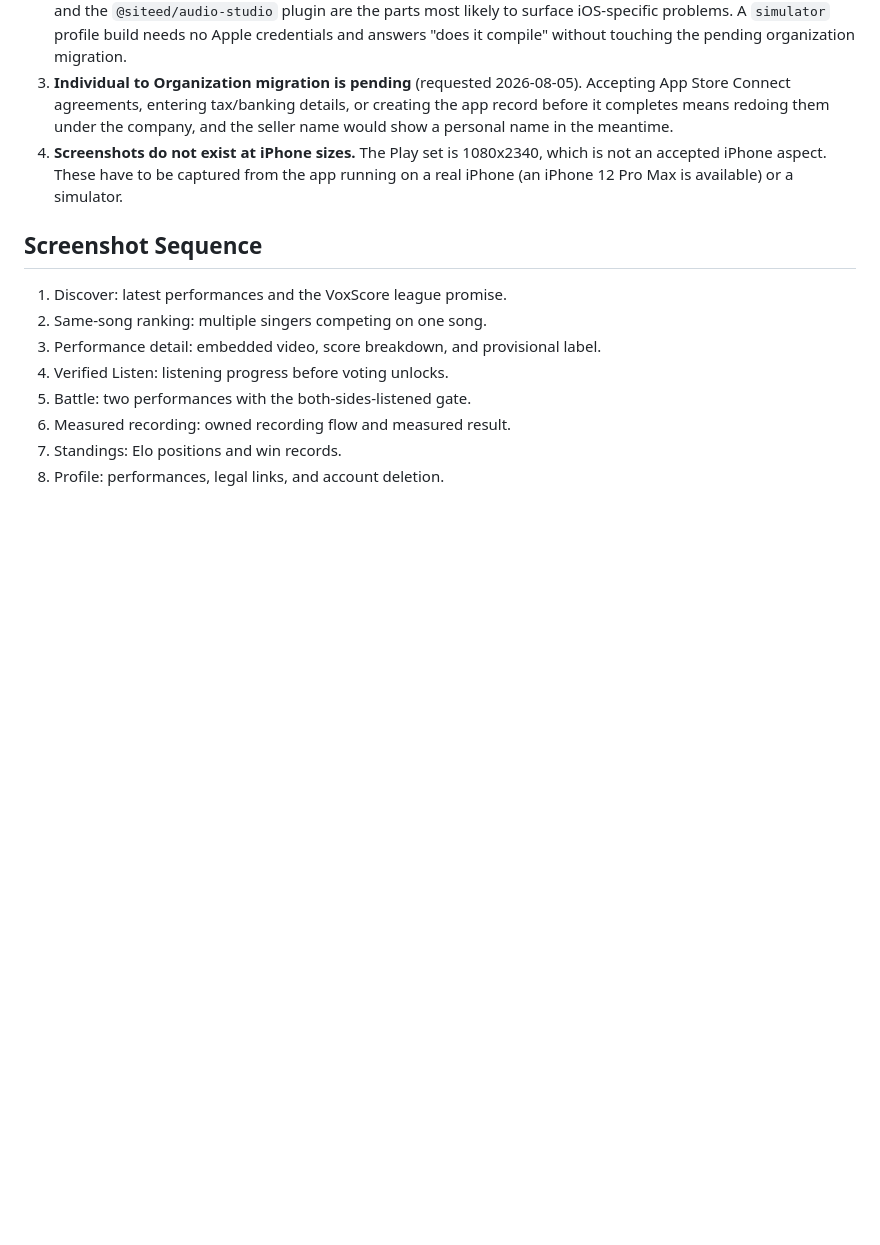
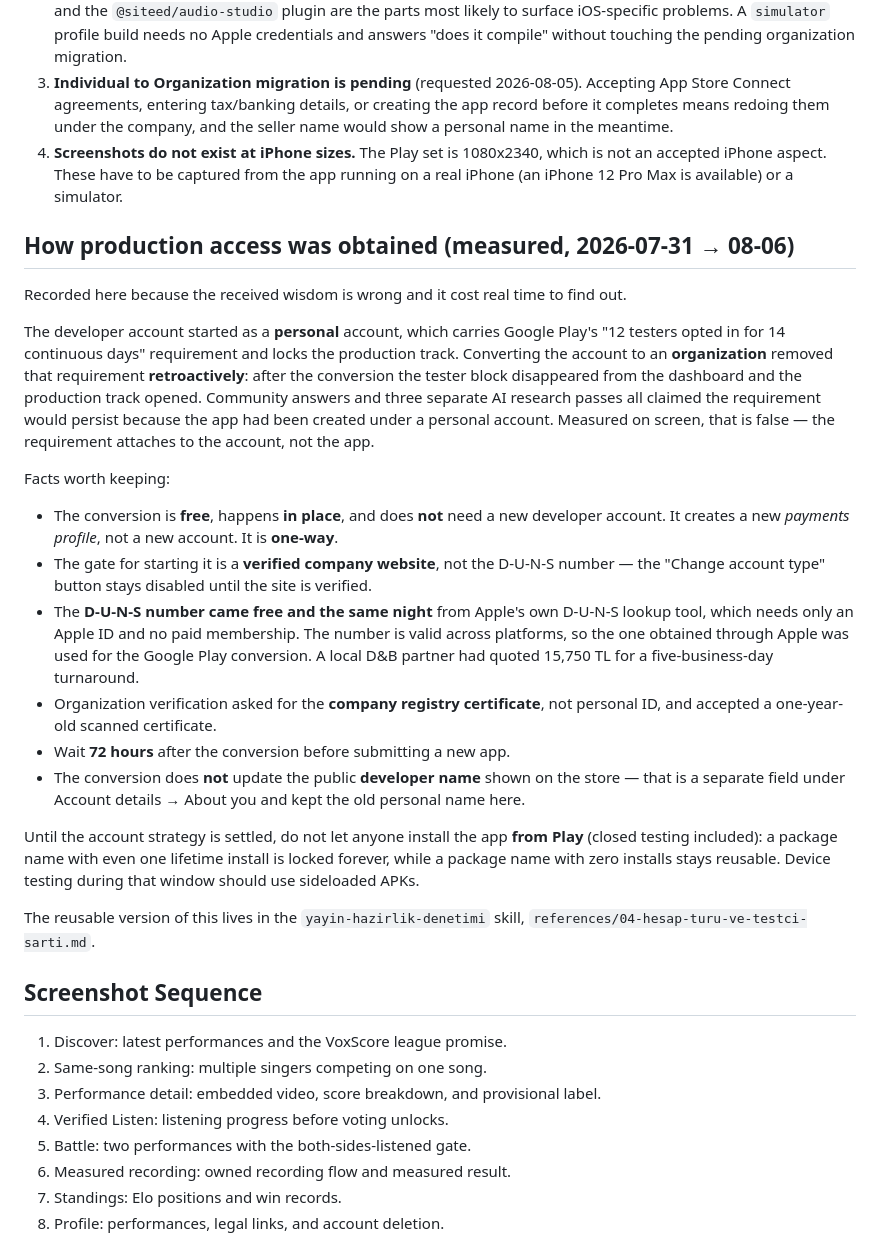
Before and after one commit to mervegulen0909-code/ses-n-duyur-, a Markdown page: docs/store-listing.md, the part around the change. Rendered like a GitHub page; blank space fills up the shorter version.

Commit message:
docs: record how production access was actually obtained
Converting the personal developer account to an organization removed Play's
12-tester/14-day requirement retroactively and opened the production track.
Community answers and three separate AI research passes all said it would
persist because the app was created under a personal account; measured on
screen, that is false -- the requirement attaches to the account.

Also records the parts that were expensive to learn: the conversion is free
and in place, the gate is a verified company website rather than the D-U-N-S
number, the D-U-N-S came free the same night from Apple's lookup tool instead
of 15,750 TL from a local D&B partner, and the conversion leaves the public
developer name untouched.

Co-Authored-By: Claude Opus 5 <noreply@anthropic.com>

```diff
--- a/docs/store-listing.md
+++ b/docs/store-listing.md
@@ -153,6 +153,43 @@ provisional rather than measured.
    accepted iPhone aspect. These have to be captured from the app running on a real iPhone
    (an iPhone 12 Pro Max is available) or a simulator.
 
+## How production access was obtained (measured, 2026-07-31 → 08-06)
+
+Recorded here because the received wisdom is wrong and it cost real time to find out.
+
+The developer account started as a **personal** account, which carries Google Play's
+"12 testers opted in for 14 continuous days" requirement and locks the production track.
+Converting the account to an **organization** removed that requirement **retroactively**:
+after the conversion the tester block disappeared from the dashboard and the production
+track opened. Community answers and three separate AI research passes all claimed the
+requirement would persist because the app had been created under a personal account.
+Measured on screen, that is false — the requirement attaches to the account, not the app.
+
+Facts worth keeping:
+
+- The conversion is **free**, happens **in place**, and does **not** need a new developer
+  account. It creates a new *payments profile*, not a new account. It is **one-way**.
+- The gate for starting it is a **verified company website**, not the D-U-N-S number —
+  the "Change account type" button stays disabled until the site is verified.
+- The **D-U-N-S number came free and the same night** from Apple's own D-U-N-S lookup
+  tool, which needs only an Apple ID and no paid membership. The number is valid across
+  platforms, so the one obtained through Apple was used for the Google Play conversion.
+  A local D&B partner had quoted 15,750 TL for a five-business-day turnaround.
+- Organization verification asked for the **company registry certificate**, not personal
+  ID, and accepted a one-year-old scanned certificate.
+- Wait **72 hours** after the conversion before submitting a new app.
+- The conversion does **not** update the public **developer name** shown on the store —
+  that is a separate field under Account details → About you and kept the old personal
+  name here.
+
+Until the account strategy is settled, do not let anyone install the app **from Play**
+(closed testing included): a package name with even one lifetime install is locked
+forever, while a package name with zero installs stays reusable. Device testing during
+that window should use sideloaded APKs.
+
+The reusable version of this lives in the `yayin-hazirlik-denetimi` skill,
+`references/04-hesap-turu-ve-testci-sarti.md`.
+
 ## Screenshot Sequence
 
 1. Discover: latest performances and the VoxScore league promise.
```
